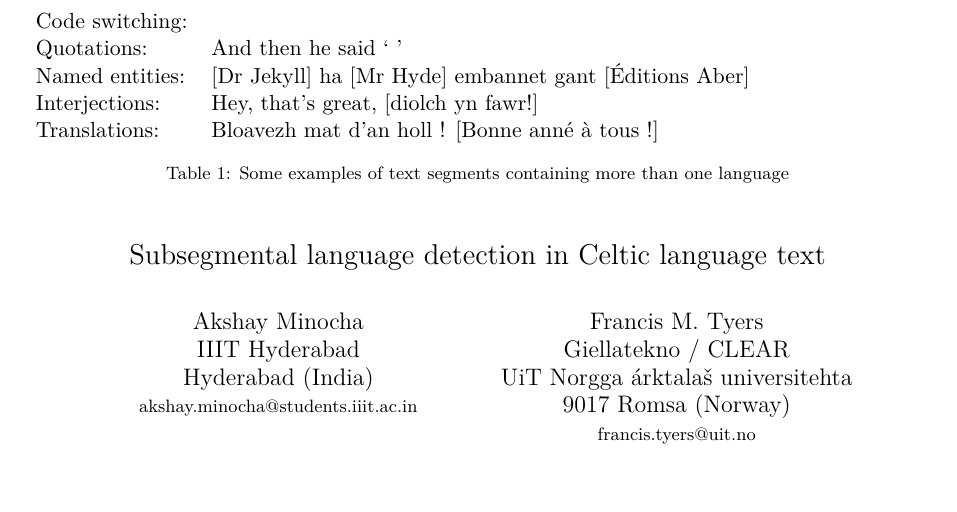
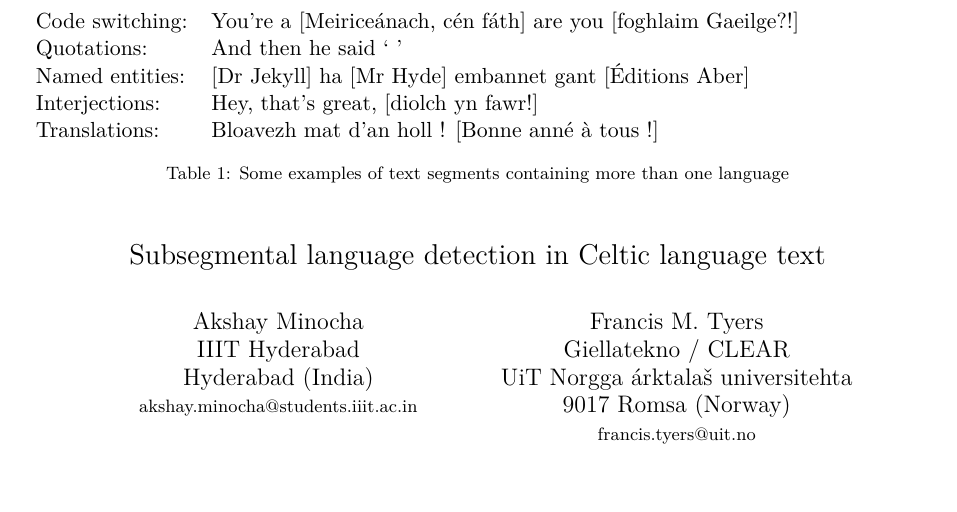
Before and after one commit to apertium/papers, a LaTeX paper (codeswitch-cltw-2014/codeswitch.tex): part of page 1 of 4, cut at the place of the change. Compiled offline with XeLaTeX.

Commit message:
perfect takk kps
git-svn-id: https://svn.code.sf.net/p/apertium/svn/branches/papers/@52687 72bbbca6-d526-0410-a7d9-f06f51895060

```diff
--- a/codeswitch-cltw-2014/codeswitch.tex
+++ b/codeswitch-cltw-2014/codeswitch.tex
@@ -53,7 +53,7 @@ in Table~\ref{table:examples}
 
 \begin{table}
 \begin{tabular}{ll}
- \textbf{Code switching}: & \\
+ \textbf{Code switching}: & You're a [Meiriceánach, cén fáth] are you [foghlaim Gaeilge?!] \\
 \textbf{Quotations}: & And then he said ` ' \\
  \textbf{Named entities}: & [Dr Jekyll] ha [Mr Hyde] embannet gant [\'{E}ditions Aber] \\
  \textbf{Interjections}: & Hey, that's great, [diolch yn fawr!] \\
```
